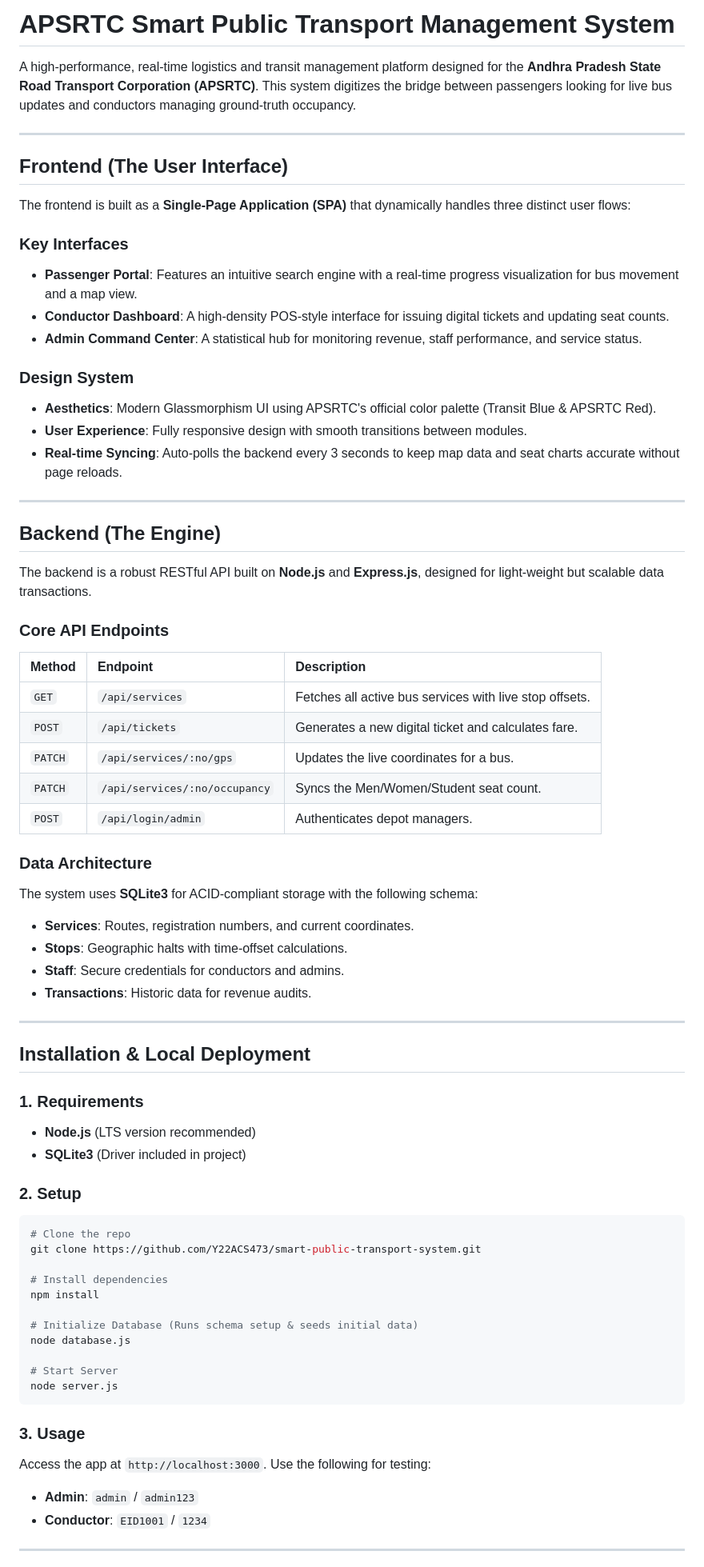
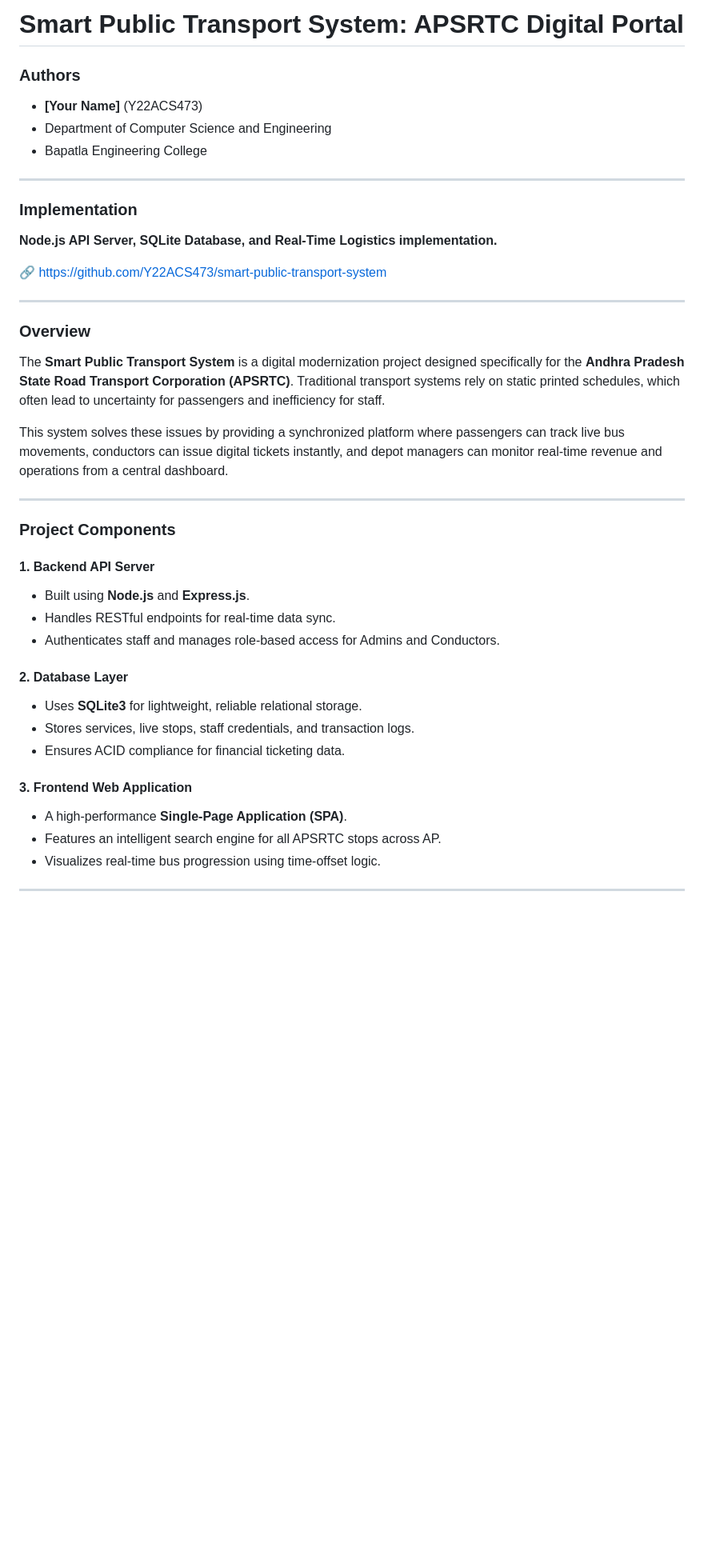
Before and after one commit to Y22ACS473/smart-public-transport-system, a Markdown page: README.md, the part around one of its changes. Shown at 80% size. Rendered like a GitHub page; blank space fills up the shorter version.

Commit message:
Update README to EduPlus style

````diff
--- a/README.md
+++ b/README.md
@@ -1,70 +1,42 @@
-# APSRTC Smart Public Transport Management System
+# Smart Public Transport System: APSRTC Digital Portal
 
-A high-performance, real-time logistics and transit management platform designed for the **Andhra Pradesh State Road Transport Corporation (APSRTC)**. This system digitizes the bridge between passengers looking for live bus updates and conductors managing ground-truth occupancy.
+### Authors
+*   **[Your Name]** (Y22ACS473)
+*   Department of Computer Science and Engineering
+*   Bapatla Engineering College
 
 ---
 
-##  Frontend (The User Interface)
-The frontend is built as a **Single-Page Application (SPA)** that dynamically handles three distinct user flows:
+### Implementation
+**Node.js API Server, SQLite Database, and Real-Time Logistics implementation.**
 
-###  Key Interfaces
-*   **Passenger Portal**: Features an intuitive search engine with a real-time progress visualization for bus movement and a map view.
-*   **Conductor Dashboard**: A high-density POS-style interface for issuing digital tickets and updating seat counts.
-*   **Admin Command Center**: A statistical hub for monitoring revenue, staff performance, and service status.
-
-###  Design System
-*   **Aesthetics**: Modern Glassmorphism UI using APSRTC's official color palette (Transit Blue & APSRTC Red).
-*   **User Experience**: Fully responsive design with smooth transitions between modules.
-*   **Real-time Syncing**: Auto-polls the backend every 3 seconds to keep map data and seat charts accurate without page reloads.
+🔗 [https://github.com/Y22ACS473/smart-public-transport-system](https://github.com/Y22ACS473/smart-public-transport-system)
 
 ---
 
-##  Backend (The Engine)
-The backend is a robust RESTful API built on **Node.js** and **Express.js**, designed for light-weight but scalable data transactions.
+### Overview
+The **Smart Public Transport System** is a digital modernization project designed specifically for the **Andhra Pradesh State Road Transport Corporation (APSRTC)**. Traditional transport systems rely on static printed schedules, which often lead to uncertainty for passengers and inefficiency for staff.
 
-###  Core API Endpoints
-| Method | Endpoint | Description |
-| :--- | :--- | :--- |
-| `GET` | `/api/services` | Fetches all active bus services with live stop offsets. |
-| `POST` | `/api/tickets` | Generates a new digital ticket and calculates fare. |
-| `PATCH` | `/api/services/:no/gps` | Updates the live coordinates for a bus. |
-| `PATCH` | `/api/services/:no/occupancy` | Syncs the Men/Women/Student seat count. |
-| `POST` | `/api/login/admin` | Authenticates depot managers. |
-
-###  Data Architecture
-The system uses **SQLite3** for ACID-compliant storage with the following schema:
-*   **Services**: Routes, registration numbers, and current coordinates.
-*   **Stops**: Geographic halts with time-offset calculations.
-*   **Staff**: Secure credentials for conductors and admins.
-*   **Transactions**: Historic data for revenue audits.
+This system solves these issues by providing a synchronized platform where passengers can track live bus movements, conductors can issue digital tickets instantly, and depot managers can monitor real-time revenue and operations from a central dashboard.
 
 ---
 
-## Installation & Local Deployment
+### Project Components
 
-### 1. Requirements
-*   **Node.js** (LTS version recommended)
-*   **SQLite3** (Driver included in project)
+#### 1. Backend API Server
+*   Built using **Node.js** and **Express.js**.
+*   Handles RESTful endpoints for real-time data sync.
+*   Authenticates staff and manages role-based access for Admins and Conductors.
 
-### 2. Setup
-```bash
-# Clone the repo
-git clone https://github.com/Y22ACS473/smart-public-transport-system.git
+#### 2. Database Layer
+*   Uses **SQLite3** for lightweight, reliable relational storage.
+*   Stores services, live stops, staff credentials, and transaction logs.
+*   Ensures ACID compliance for financial ticketing data.
 
-# Install dependencies
-npm install
-
-# Initialize Database (Runs schema setup & seeds initial data)
-node database.js
-
-# Start Server
-node server.js
-```
-
-### 3. Usage
-Access the app at `http://localhost:3000`. Use the following for testing:
-*   **Admin**: `admin` / `admin123`
-*   **Conductor**: `EID1001` / `1234`
+#### 3. Frontend Web Application
+*   A high-performance **Single-Page Application (SPA)**.
+*   Features an intelligent search engine for all APSRTC stops across AP.
+*   Visualizes real-time bus progression using time-offset logic.
 
 ---
 
````
Also changed, not shown: other parts of README.md (+53 -7 lines).
